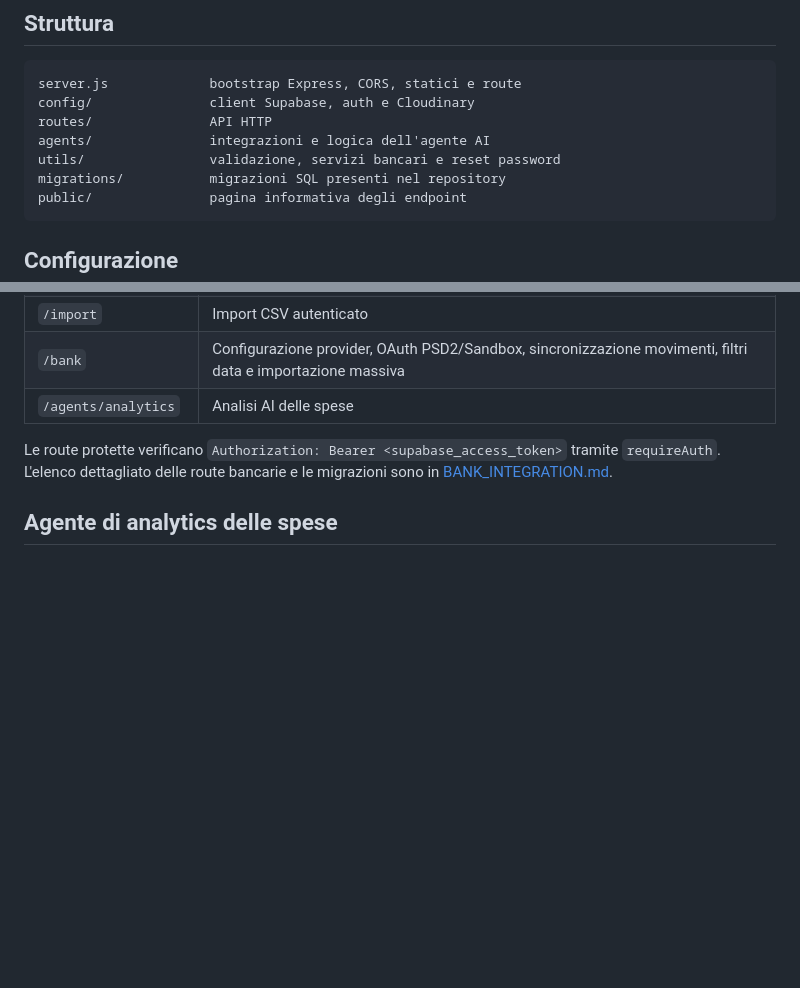
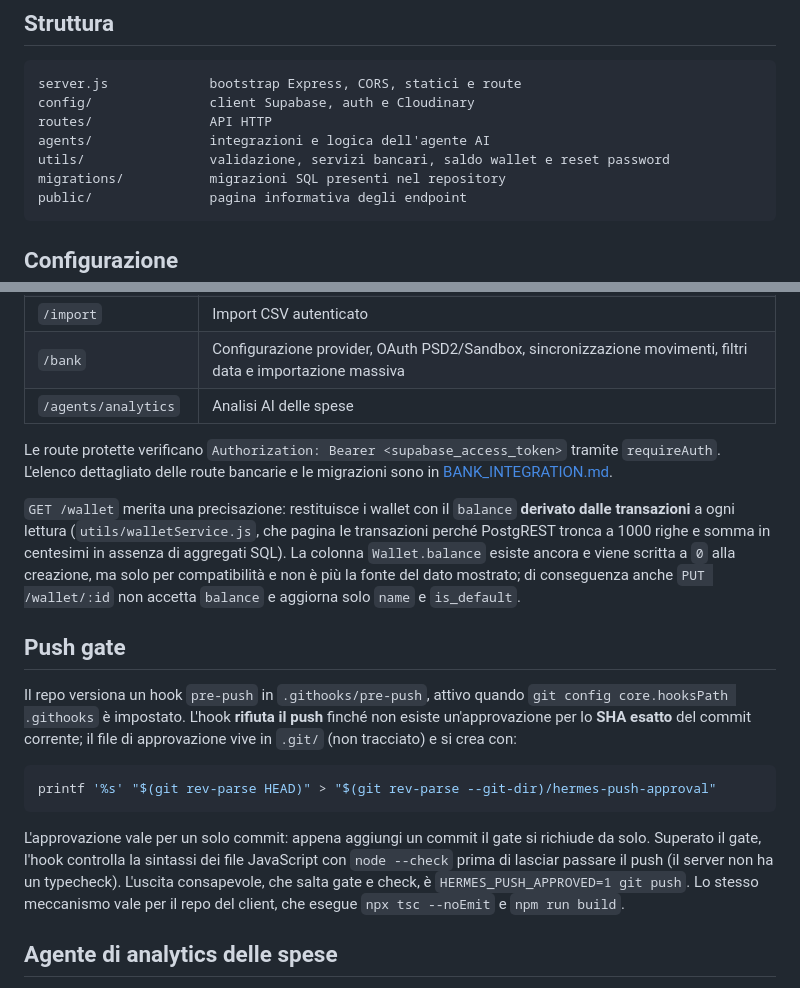
Before and after one commit to G-development/flow-wise-server, a Markdown page: README.md, 2 parts joined by grey strips. Rendered like a GitHub page; blank space fills up the shorter version.

Commit message:
docs: document derived wallet balance and the push gate

````diff
--- a/README.md
+++ b/README.md
@@ -11,7 +11,7 @@ server.js             bootstrap Express, CORS, statici e route
 config/               client Supabase, auth e Cloudinary
 routes/               API HTTP
 agents/               integrazioni e logica dell'agente AI
-utils/                validazione, servizi bancari e reset password
+utils/                validazione, servizi bancari, saldo wallet e reset password
 migrations/           migrazioni SQL presenti nel repository
 public/               pagina informativa degli endpoint
 ```
@@ -79,6 +79,32 @@ Le route protette verificano `Authorization: Bearer <supabase_access_token>`
 tramite `requireAuth`. L'elenco dettagliato delle route bancarie e le migrazioni
 sono in [BANK_INTEGRATION.md](./BANK_INTEGRATION.md).
 
+`GET /wallet` merita una precisazione: restituisce i wallet con il `balance`
+**derivato dalle transazioni** a ogni lettura (`utils/walletService.js`, che
+pagina le transazioni perché PostgREST tronca a 1000 righe e somma in centesimi
+in assenza di aggregati SQL). La colonna `Wallet.balance` esiste ancora e viene
+scritta a `0` alla creazione, ma solo per compatibilità e non è più la fonte del
+dato mostrato; di conseguenza anche `PUT /wallet/:id` non accetta `balance` e
+aggiorna solo `name` e `is_default`.
+
+## Push gate
+
+Il repo versiona un hook `pre-push` in `.githooks/pre-push`, attivo quando
+`git config core.hooksPath .githooks` è impostato. L'hook **rifiuta il push**
+finché non esiste un'approvazione per lo **SHA esatto** del commit corrente; il
+file di approvazione vive in `.git/` (non tracciato) e si crea con:
+
+```bash
+printf '%s' "$(git rev-parse HEAD)" > "$(git rev-parse --git-dir)/hermes-push-approval"
+```
+
+L'approvazione vale per un solo commit: appena aggiungi un commit il gate si
+richiude da solo. Superato il gate, l'hook controlla la sintassi dei file
+JavaScript con `node --check` prima di lasciar passare il push (il server non ha
+un typecheck). L'uscita consapevole, che salta gate e check, è
+`HERMES_PUSH_APPROVED=1 git push`. Lo stesso meccanismo vale per il repo del
+client, che esegue `npx tsc --noEmit` e `npm run build`.
+
 ## Agente di analytics delle spese
 
 `POST /agents/analytics` accetta `question`, `startDate` e `endDate`; le date
````
Also changed, not shown: BANK_INTEGRATION.md (+5 -3 lines).
